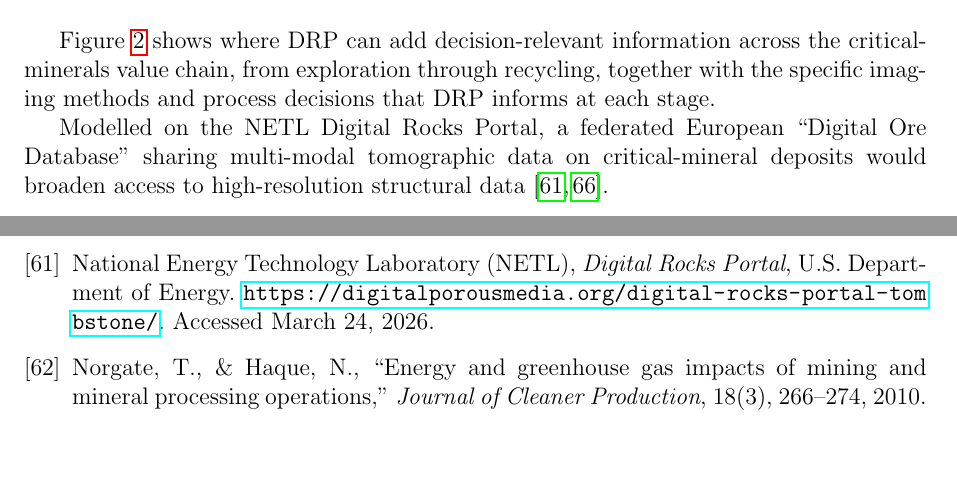
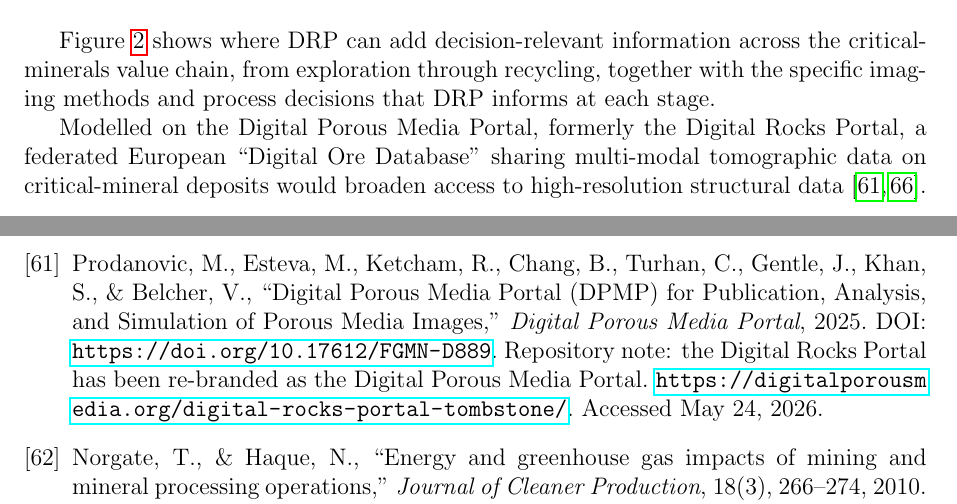
Before and after one commit to hannahmenke/CriticalMineralsExploratory, a LaTeX paper (white_paper.tex): two parts of pages 5 and 23 of 24, joined at a grey line, cut so that both start at the same text, the shorter picture padded with empty space. Compiled offline with pdfLaTeX.

Commit message:
Update digital porous media portal reference

```diff
--- a/white_paper.tex
+++ b/white_paper.tex
@@ -184,7 +184,7 @@ Figure~\ref{fig:drp_value_chain} shows where DRP can add decision-relevant infor
 \label{fig:drp_value_chain}
 \end{figure}
 
-Modelled on the NETL Digital Rocks Portal, a federated European ``Digital Ore Database'' sharing multi-modal tomographic data on critical-mineral deposits would broaden access to high-resolution structural data \cite{netl_digitalrocks, digitalrocks_portal_2023}.
+Modelled on the Digital Porous Media Portal, formerly the Digital Rocks Portal, a federated European ``Digital Ore Database'' sharing multi-modal tomographic data on critical-mineral deposits would broaden access to high-resolution structural data \cite{digital_porous_media_portal_2025, digitalrocks_portal_2023}.
 
 Table~\ref{tab:mineral_categories} maps broad strategic categories of critical minerals to representative examples and indicates where DRP may have the greatest practical relevance in UK and European settings.
 
@@ -588,8 +588,8 @@ Menke, H.P., Maes, J., \& Geiger, S., ``Upscaling the porosity-permeability rela
 \bibitem{mojid_dle_2024}
 Mojid, R.A., Lee, M.-G., \& You, J.-K., ``A review on advances in direct lithium extraction from continental brines: Ion-sieve adsorption and electrochemical methods for varied Mg/Li ratios,'' \textit{Sustainable Materials and Technologies}, 41, e00923, 2024. DOI: \url{https://doi.org/10.1016/j.susmat.2024.e00923}.
 
-\bibitem{netl_digitalrocks}
-National Energy Technology Laboratory (NETL), \textit{Digital Rocks Portal}, U.S. Department of Energy. \url{https://digitalporousmedia.org/digital-rocks-portal-tombstone/}. Accessed March 24, 2026.
+\bibitem{digital_porous_media_portal_2025}
+Prodanovic, M., Esteva, M., Ketcham, R., Chang, B., Turhan, C., Gentle, J., Khan, S., \& Belcher, V., ``Digital Porous Media Portal (DPMP) for Publication, Analysis, and Simulation of Porous Media Images,'' \textit{Digital Porous Media Portal}, 2025. DOI: \url{https://doi.org/10.17612/FGMN-D889}. Repository note: the Digital Rocks Portal has been re-branded as the Digital Porous Media Portal. \url{https://digitalporousmedia.org/digital-rocks-portal-tombstone/}. Accessed May 24, 2026.
 
 \bibitem{norgate_comminution_2010}
 Norgate, T., \& Haque, N., ``Energy and greenhouse gas impacts of mining and mineral processing operations,'' \textit{Journal of Cleaner Production}, 18(3), 266--274, 2010. DOI: \url{https://doi.org/10.1016/j.jclepro.2009.09.020}.
```
Also changed, not shown: white_paper.tex (6 more changed lines).
